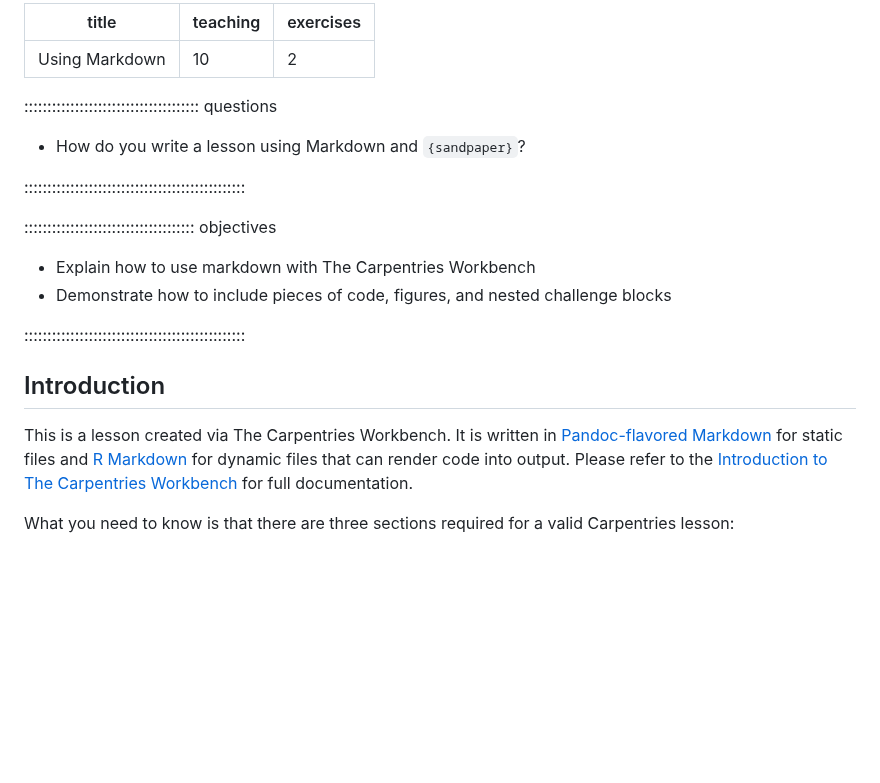
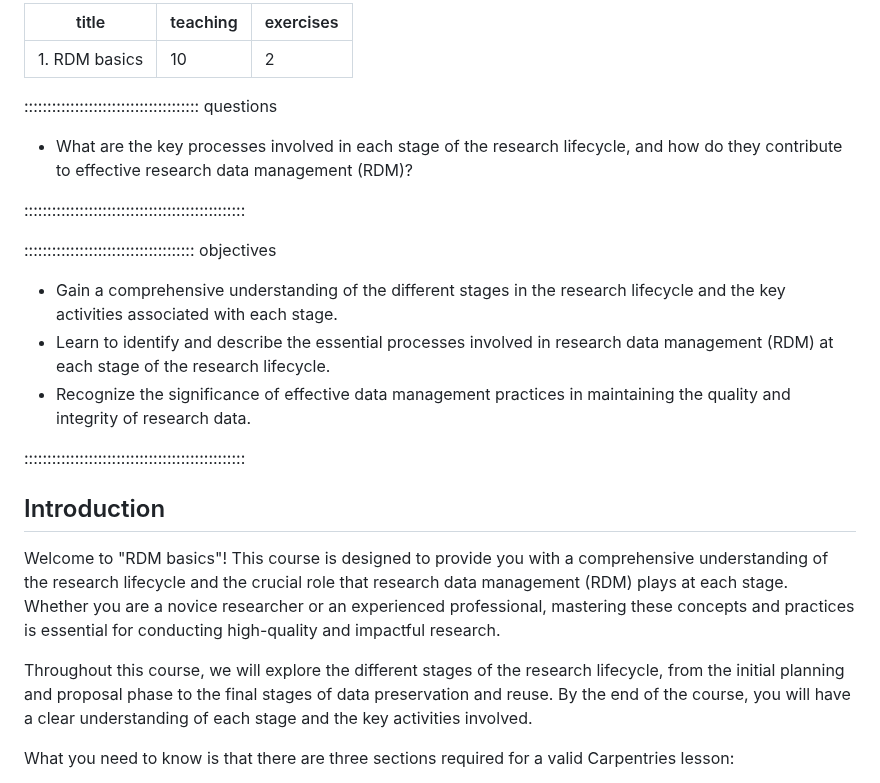
Before and after one commit to Lucy-oshea/treating-locomotor, a Markdown page: episodes/introduction.md, the part around the change. Drawn GitHub-style; blank space fills up the shorter version.

Commit message:
Update introduction.md
intro added, comment made at point it is done until

```diff
--- a/episodes/introduction.md
+++ b/episodes/introduction.md
@@ -1,30 +1,30 @@
 ---
-title: "Using Markdown"
+title: "1.	RDM basics"
 teaching: 10
 exercises: 2
 ---
 
 :::::::::::::::::::::::::::::::::::::: questions
 
-- How do you write a lesson using Markdown and `{sandpaper}`?
+- What are the key processes involved in each stage of the research lifecycle, and how do they contribute to effective research data management (RDM)?
 
 ::::::::::::::::::::::::::::::::::::::::::::::::
 
 ::::::::::::::::::::::::::::::::::::: objectives
 
-- Explain how to use markdown with The Carpentries Workbench
-- Demonstrate how to include pieces of code, figures, and nested challenge blocks
+- Gain a comprehensive understanding of the different stages in the research lifecycle and the key activities associated with each stage.
+- Learn to identify and describe the essential processes involved in research data management (RDM) at each stage of the research lifecycle.
+- Recognize the significance of effective data management practices in maintaining the quality and integrity of research data.
 
 ::::::::::::::::::::::::::::::::::::::::::::::::
 
 ## Introduction
 
-This is a lesson created via The Carpentries Workbench. It is written in
-[Pandoc-flavored Markdown](https://pandoc.org/MANUAL.txt) for static files and
-[R Markdown][r-markdown] for dynamic files that can render code into output.
-Please refer to the [Introduction to The Carpentries
-Workbench](https://carpentries.github.io/sandpaper-docs/) for full documentation.
+Welcome to "RDM basics"! This course is designed to provide you with a comprehensive understanding of the research lifecycle and the crucial role that research data management (RDM) plays at each stage. Whether you are a novice researcher or an experienced professional, mastering these concepts and practices is essential for conducting high-quality and impactful research.
 
+Throughout this course, we will explore the different stages of the research lifecycle, from the initial planning and proposal phase to the final stages of data preservation and reuse. By the end of the course, you will have a clear understanding of each stage and the key activities involved.
+
+ <!-- finished until here -->
 What you need to know is that there are three sections required for a valid
 Carpentries lesson:
 
```
